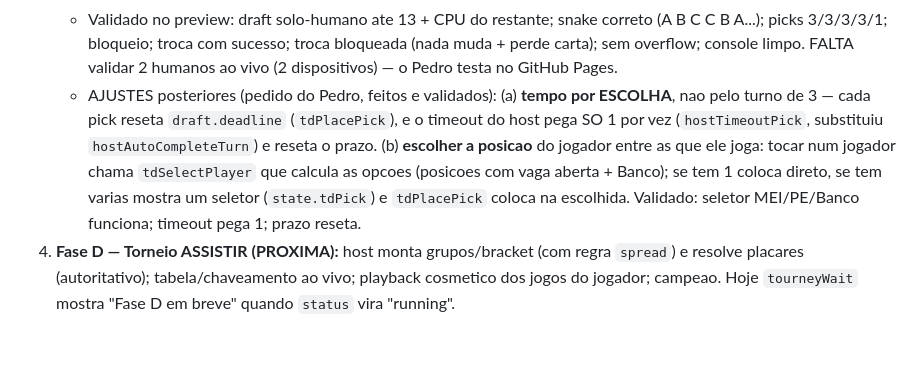
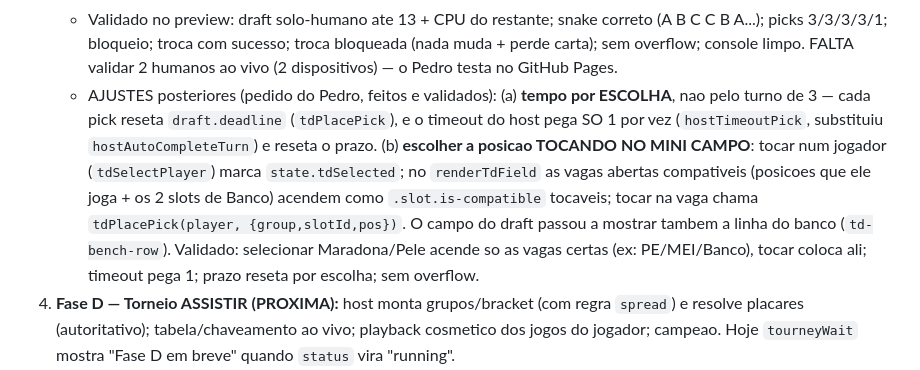
Before and after one commit to pedrofsleone/rei-da-copa, a Markdown page: CLAUDE_HANDOFF.md, the part around the change. Rendered like a GitHub page; blank space fills up the shorter version.

Commit message:
handoff: colocar jogador tocando na vaga do mini campo

```diff
--- a/CLAUDE_HANDOFF.md
+++ b/CLAUDE_HANDOFF.md
@@ -348,7 +348,7 @@ Proximos passos (roadmap do plano de torneios):
 3b. ~~Draft POR TURNOS ao vivo~~ FEITO E VALIDADO (substituiu o draft simultaneo da Fase C; plano detalhado no arquivo de plano). Config ganhou `turnTime` (20/30/45/60, host escolhe). `startTournament` agora so cria slots humanos + estado `draft` (order embaralhada snake, deadline, taken, seq, pickInTurn). Nova tela `tourneyDraftView` (screen `tourneyDraft`): banner de vez + cronometro, SEU campo (do RTDB), painel de rolar/pegar so na sua vez (indisponiveis apagados = ja pegos OU sem vaga), e "Draft ao vivo" (board) com todos os times; a ULTIMA escolha de cada OUTRO time aparece "???" ate ele escolher de novo. Regras: snake (A,B,C->C,B,A), 3 por turno (ultima rodada 1; total 13), pool compartilhado (`draft.taken`). **Host e autoridade**: unico a avancar a vez (`hostDraftTick`/`hostAdvance`), controlar o cronometro e fazer auto-pick no timeout/desconexao (`hostAutoCompleteTurn`), e resolver a Troca (`hostResolveTroca`). Fim do draft (todos com 13, round>4): `finishDraft` monta CPUs com `autoBuildTeam(name, taken)` do RESTANTE e poe `status:"running"` -> `tourneyWait`.
    - **Cartas** (1 de cada por humano, na sua vez, via o board): **Bloqueio** = protege secretamente 1 jogador seu (`teams/{me}/protectedId`, so voce ve o escudo). **Troca** = acao EXTRA (nao gasta pick): da 1 seu, rouba 1 visivel do adversario; se o alvo estiver protegido, FALHA e voce PERDE a carta. Fluxo por `state.tdCard` (bloqueio / {step:give} / {step:take}); `tdUseBloqueio`/`tdUseTroca` escrevem, host resolve via `pendingTroca`; `surfaceTrocaResult` avisa ladrao/alvo. RESSALVA: `protectedId` fica no RTDB aberto (secret so na UI) — anti-trapaca real so com backend.
    - Validado no preview: draft solo-humano ate 13 + CPU do restante; snake correto (A B C C B A...); picks 3/3/3/3/1; bloqueio; troca com sucesso; troca bloqueada (nada muda + perde carta); sem overflow; console limpo. FALTA validar 2 humanos ao vivo (2 dispositivos) — o Pedro testa no GitHub Pages.
-   - AJUSTES posteriores (pedido do Pedro, feitos e validados): (a) **tempo por ESCOLHA**, nao pelo turno de 3 — cada pick reseta `draft.deadline` (`tdPlacePick`), e o timeout do host pega SO 1 por vez (`hostTimeoutPick`, substituiu `hostAutoCompleteTurn`) e reseta o prazo. (b) **escolher a posicao** do jogador entre as que ele joga: tocar num jogador chama `tdSelectPlayer` que calcula as opcoes (posicoes com vaga aberta + Banco); se tem 1 coloca direto, se tem varias mostra um seletor (`state.tdPick`) e `tdPlacePick` coloca na escolhida. Validado: seletor MEI/PE/Banco funciona; timeout pega 1; prazo reseta.
+   - AJUSTES posteriores (pedido do Pedro, feitos e validados): (a) **tempo por ESCOLHA**, nao pelo turno de 3 — cada pick reseta `draft.deadline` (`tdPlacePick`), e o timeout do host pega SO 1 por vez (`hostTimeoutPick`, substituiu `hostAutoCompleteTurn`) e reseta o prazo. (b) **escolher a posicao TOCANDO NO MINI CAMPO**: tocar num jogador (`tdSelectPlayer`) marca `state.tdSelected`; no `renderTdField` as vagas abertas compativeis (posicoes que ele joga + os 2 slots de Banco) acendem como `.slot.is-compatible` tocaveis; tocar na vaga chama `tdPlacePick(player, {group,slotId,pos})`. O campo do draft passou a mostrar tambem a linha do banco (`td-bench-row`). Validado: selecionar Maradona/Pele acende so as vagas certas (ex: PE/MEI/Banco), tocar coloca ali; timeout pega 1; prazo reseta por escolha; sem overflow.
 4. **Fase D — Torneio ASSISTIR (PROXIMA):** host monta grupos/bracket (com regra `spread`) e resolve placares (autoritativo); tabela/chaveamento ao vivo; playback cosmetico dos jogos do jogador; campeao. Hoje `tourneyWait` mostra "Fase D em breve" quando `status` vira "running".
 4. **Fase D — Torneio modo ASSISTIR:** host monta grupos/bracket e resolve placares; tabela/chaveamento ao vivo; playback dos seus jogos; campeao. (1o torneio jogavel ponta a ponta.)
 5. **Fase E — modo INTERATIVO;** **Fase F — Personalizado + regras definitivas do Firebase (expira ~2026-08-02) + polimento.**
```
